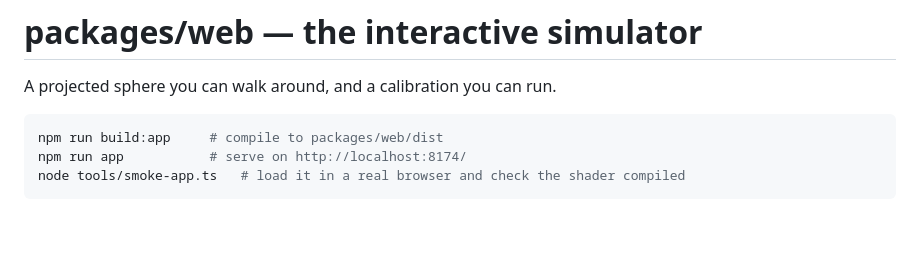
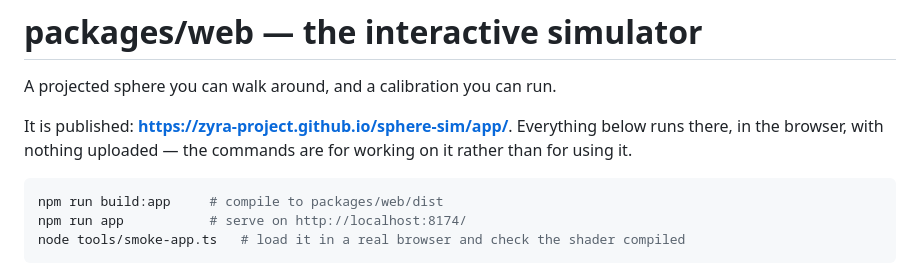
Before and after one commit to zyra-project/sphere-sim, a Markdown page: packages/web/README.md, the part around the change. Drawn GitHub-style; blank space fills up the shorter version.

````diff
--- a/packages/web/README.md
+++ b/packages/web/README.md
@@ -1,6 +1,10 @@
 # packages/web — the interactive simulator
 
 A projected sphere you can walk around, and a calibration you can run.
+
+It is published: **<https://zyra-project.github.io/sphere-sim/app/>**.
+Everything below runs there, in the browser, with nothing uploaded — the
+commands are for working on it rather than for using it.
 
 ```bash
 npm run build:app     # compile to packages/web/dist
````
Also changed, not shown: README.md (+29 -0 lines).
